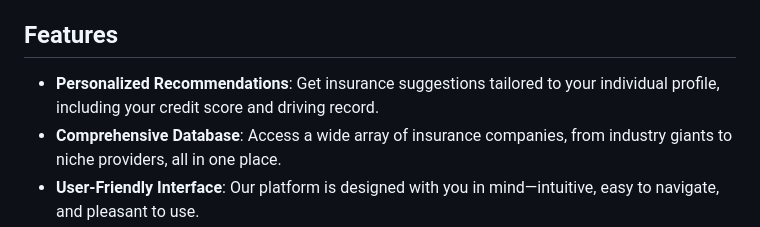
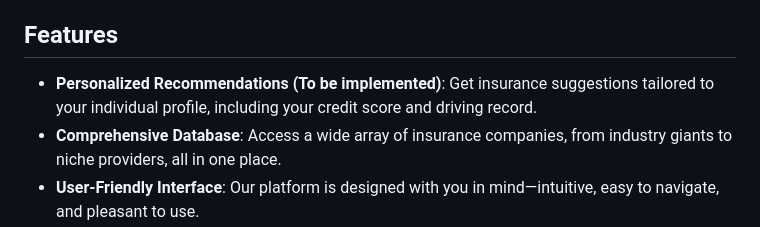
Before and after one commit to meroo893/HackAUBG-6.0, a Markdown page: README.md, the part around the change. Drawn GitHub-style.

```diff
--- a/README.md
+++ b/README.md
@@ -32,7 +32,7 @@ Our mission is simple yet profound: to empower you in finding car insurance that
 
 ## Features
 
-- **Personalized Recommendations**: Get insurance suggestions tailored to your individual profile, including your credit score and driving record.
+- **Personalized Recommendations (To be implemented)**: Get insurance suggestions tailored to your individual profile, including your credit score and driving record.
 - **Comprehensive Database**: Access a wide array of insurance companies, from industry giants to niche providers, all in one place.
 - **User-Friendly Interface**: Our platform is designed with you in mind—intuitive, easy to navigate, and pleasant to use.
 - **Secure and Private**: Your privacy is our top priority. Rest assured, your personal information is kept secure and never shared without consent.
```
